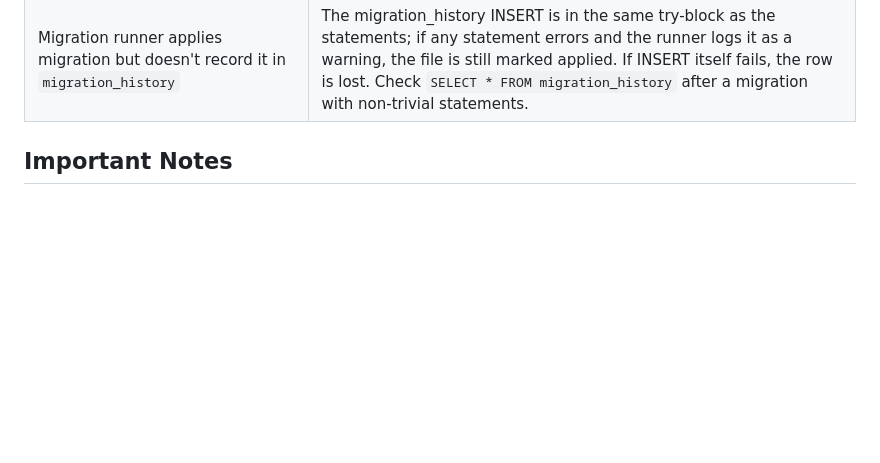
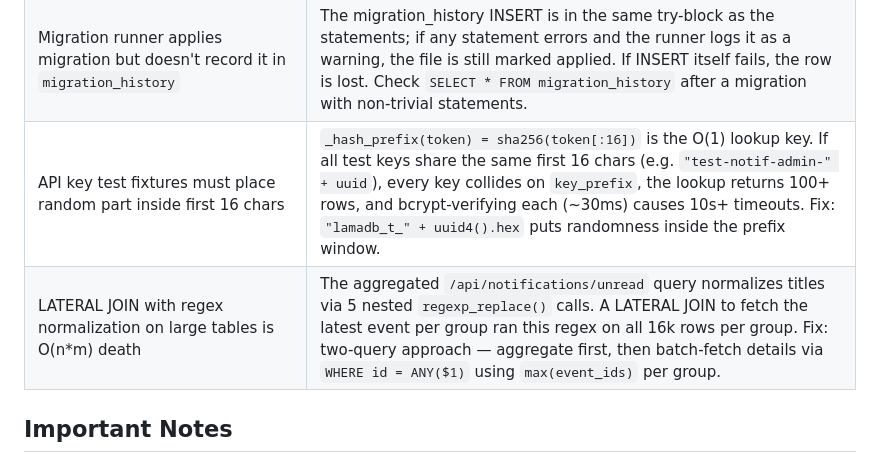
Before and after one commit to aliforfaen/LamaDB, a Markdown page: AGENTS.md, the part around the change. Rendered like a GitHub page; blank space fills up the shorter version.

Commit message:
docs: add key_prefix collision and LATERAL JOIN pitfalls to AGENTS.md

```diff
--- a/AGENTS.md
+++ b/AGENTS.md
@@ -474,6 +474,8 @@ docker logs lamadb_api --tail 20
 | Dozzle dedup_key includes message timestamps → every recurring error unique | `_event_dedup_key()` must call `_normalize_for_dedup()` (strips ISO/slash dates, RFC-2822 dates, hex ids, ANSI codes) before hashing. Without this, `agregarr cookie 'agregarr.sid' required` (logged 1×/min) becomes 1 unique event per minute. Migrations 022/023 backfill existing rows; `dedup_dozzle_events()` then collapses 500k+ → 1. |
 | `/api/notifications/unread` returns 1 row per event (no aggregation) → unread count grows unbounded | Use `?aggregate=true` (default) which `GROUP BY (source, type, severity, regexp_replace(title, '\\d{4}-...-?', 'TS', 'g'))`. Returns count, first_seen, last_seen, event_ids. Frontend widget shows `×N` count badge; dismiss marks all event_ids processed. |
 | Migration runner applies migration but doesn't record it in `migration_history` | The migration_history INSERT is in the same try-block as the statements; if any statement errors and the runner logs it as a warning, the file is still marked applied. If INSERT itself fails, the row is lost. Check `SELECT * FROM migration_history` after a migration with non-trivial statements. |
+| API key test fixtures must place random part inside first 16 chars | `_hash_prefix(token) = sha256(token[:16])` is the O(1) lookup key. If all test keys share the same first 16 chars (e.g. `"test-notif-admin-" + uuid`), every key collides on `key_prefix`, the lookup returns 100+ rows, and bcrypt-verifying each (~30ms) causes 10s+ timeouts. Fix: `"lamadb_t_" + uuid4().hex` puts randomness inside the prefix window. |
+| LATERAL JOIN with regex normalization on large tables is O(n*m) death | The aggregated `/api/notifications/unread` query normalizes titles via 5 nested `regexp_replace()` calls. A LATERAL JOIN to fetch the latest event per group ran this regex on all 16k rows per group. Fix: two-query approach — aggregate first, then batch-fetch details via `WHERE id = ANY($1)` using `max(event_ids)` per group. |
 
 ## Important Notes
 
```
